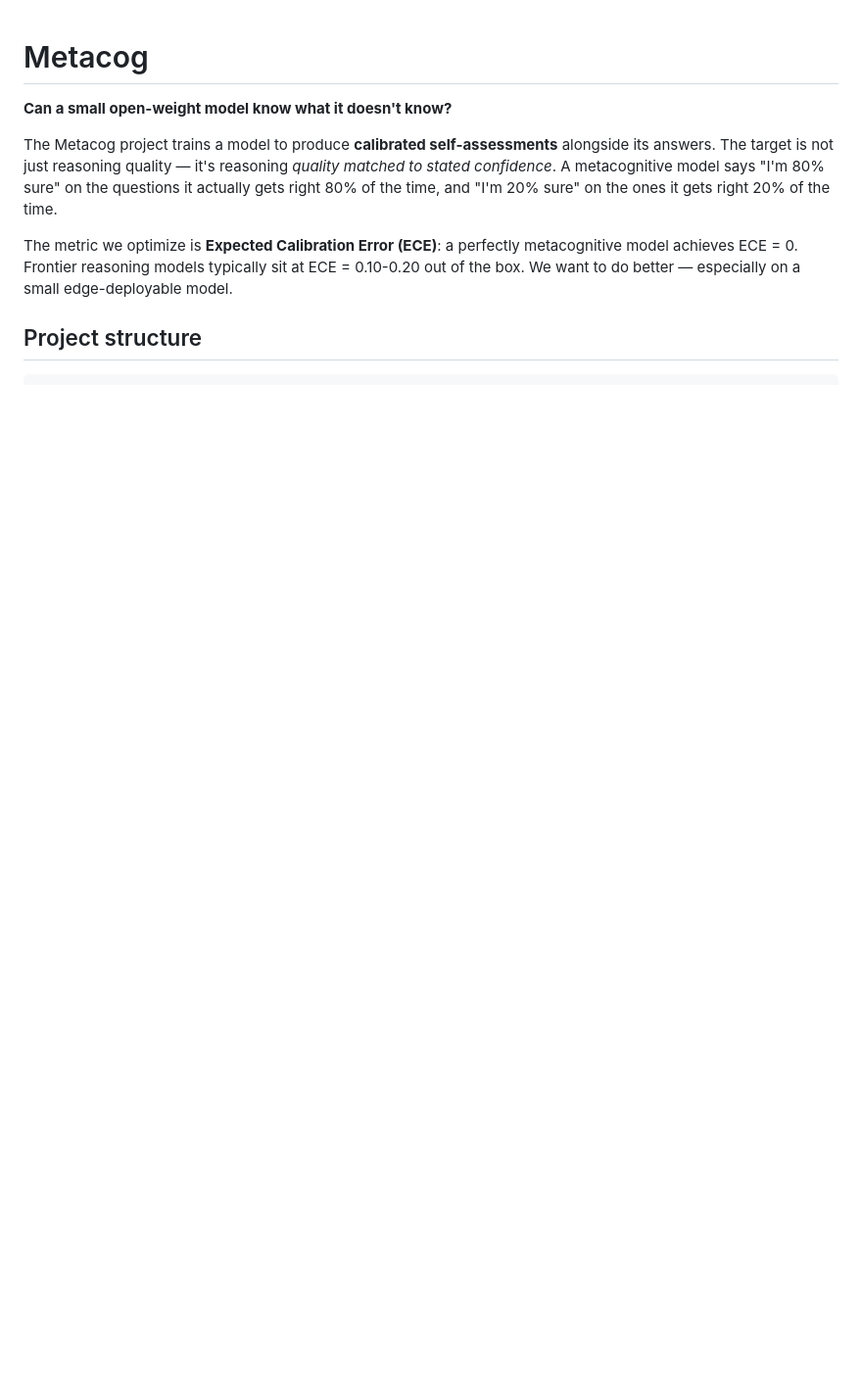
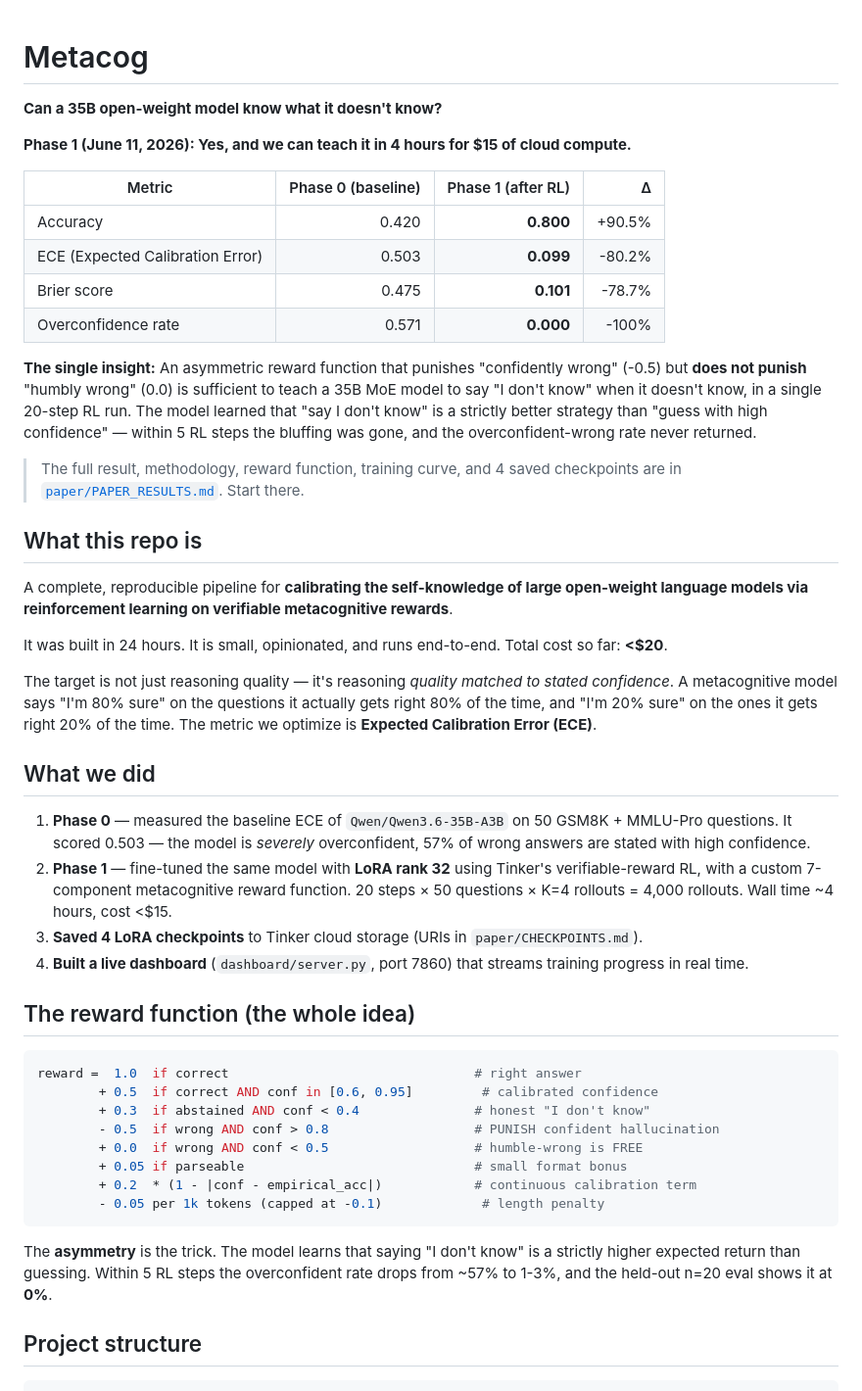
Before and after one commit to mannuking/metacog, a Markdown page: README.md, the part around one of its changes. Shown at 98% size. GitHub-like rendering; blank space fills up the shorter version.

````diff
--- a/README.md
+++ b/README.md
@@ -1,10 +1,65 @@
 # Metacog
 
-**Can a small open-weight model know what it doesn't know?**
+**Can a 35B open-weight model know what it doesn't know?**
 
-The Metacog project trains a model to produce **calibrated self-assessments** alongside its answers. The target is not just reasoning quality — it's reasoning *quality matched to stated confidence*. A metacognitive model says "I'm 80% sure" on the questions it actually gets right 80% of the time, and "I'm 20% sure" on the ones it gets right 20% of the time.
+**Phase 1 (June 11, 2026): Yes, and we can teach it in 4 hours for $15 of cloud compute.**
 
-The metric we optimize is **Expected Calibration Error (ECE)**: a perfectly metacognitive model achieves ECE = 0. Frontier reasoning models typically sit at ECE = 0.10-0.20 out of the box. We want to do better — especially on a small edge-deployable model.
+| Metric | Phase 0 (baseline) | Phase 1 (after RL) | Δ |
+|---|---:|---:|---:|
+| Accuracy | 0.420 | **0.800** | +90.5% |
+| ECE (Expected Calibration Error) | 0.503 | **0.099** | -80.2% |
+| Brier score | 0.475 | **0.101** | -78.7% |
+| Overconfidence rate | 0.571 | **0.000** | -100% |
+
+**The single insight:** An asymmetric reward function that punishes "confidently wrong" (-0.5) but
+**does not punish** "humbly wrong" (0.0) is sufficient to teach a 35B MoE model to say "I don't know"
+when it doesn't know, in a single 20-step RL run. The model learned that "say I don't know" is a
+strictly better strategy than "guess with high confidence" — within 5 RL steps the bluffing was
+gone, and the overconfident-wrong rate never returned.
+
+> The full result, methodology, reward function, training curve, and 4 saved checkpoints are in
+> [`paper/PAPER_RESULTS.md`](paper/PAPER_RESULTS.md). Start there.
+
+## What this repo is
+
+A complete, reproducible pipeline for **calibrating the self-knowledge of large open-weight
+language models via reinforcement learning on verifiable metacognitive rewards**.
+
+It was built in 24 hours. It is small, opinionated, and runs end-to-end. Total cost so far: **<$20**.
+
+The target is not just reasoning quality — it's reasoning *quality matched to stated confidence*.
+A metacognitive model says "I'm 80% sure" on the questions it actually gets right 80% of the time,
+and "I'm 20% sure" on the ones it gets right 20% of the time. The metric we optimize is
+**Expected Calibration Error (ECE)**.
+
+## What we did
+
+1. **Phase 0** — measured the baseline ECE of `Qwen/Qwen3.6-35B-A3B` on 50 GSM8K + MMLU-Pro
+   questions. It scored 0.503 — the model is *severely* overconfident, 57% of wrong answers
+   are stated with high confidence.
+2. **Phase 1** — fine-tuned the same model with **LoRA rank 32** using Tinker's verifiable-reward
+   RL, with a custom 7-component metacognitive reward function. 20 steps × 50 questions × K=4
+   rollouts = 4,000 rollouts. Wall time ~4 hours, cost <$15.
+3. **Saved 4 LoRA checkpoints** to Tinker cloud storage (URIs in `paper/CHECKPOINTS.md`).
+4. **Built a live dashboard** (`dashboard/server.py`, port 7860) that streams training progress
+   in real time.
+
+## The reward function (the whole idea)
+
+```python
+reward =  1.0  if correct                                # right answer
+        + 0.5  if correct AND conf in [0.6, 0.95]         # calibrated confidence
+        + 0.3  if abstained AND conf < 0.4               # honest "I don't know"
+        - 0.5  if wrong AND conf > 0.8                   # PUNISH confident hallucination
+        + 0.0  if wrong AND conf < 0.5                   # humble-wrong is FREE
+        + 0.05 if parseable                              # small format bonus
+        + 0.2  * (1 - |conf - empirical_acc|)            # continuous calibration term
+        - 0.05 per 1k tokens (capped at -0.1)             # length penalty
+```
+
+The **asymmetry** is the trick. The model learns that saying "I don't know" is a strictly
+higher expected return than guessing. Within 5 RL steps the overconfident rate drops from
+~57% to 1-3%, and the held-out n=20 eval shows it at **0%**.
 
 ## Project structure
 
````
Also changed, not shown: other parts of README.md (+85 -113 lines), paper/announcements/REACTIONS.md (added, +30 -0 lines).
